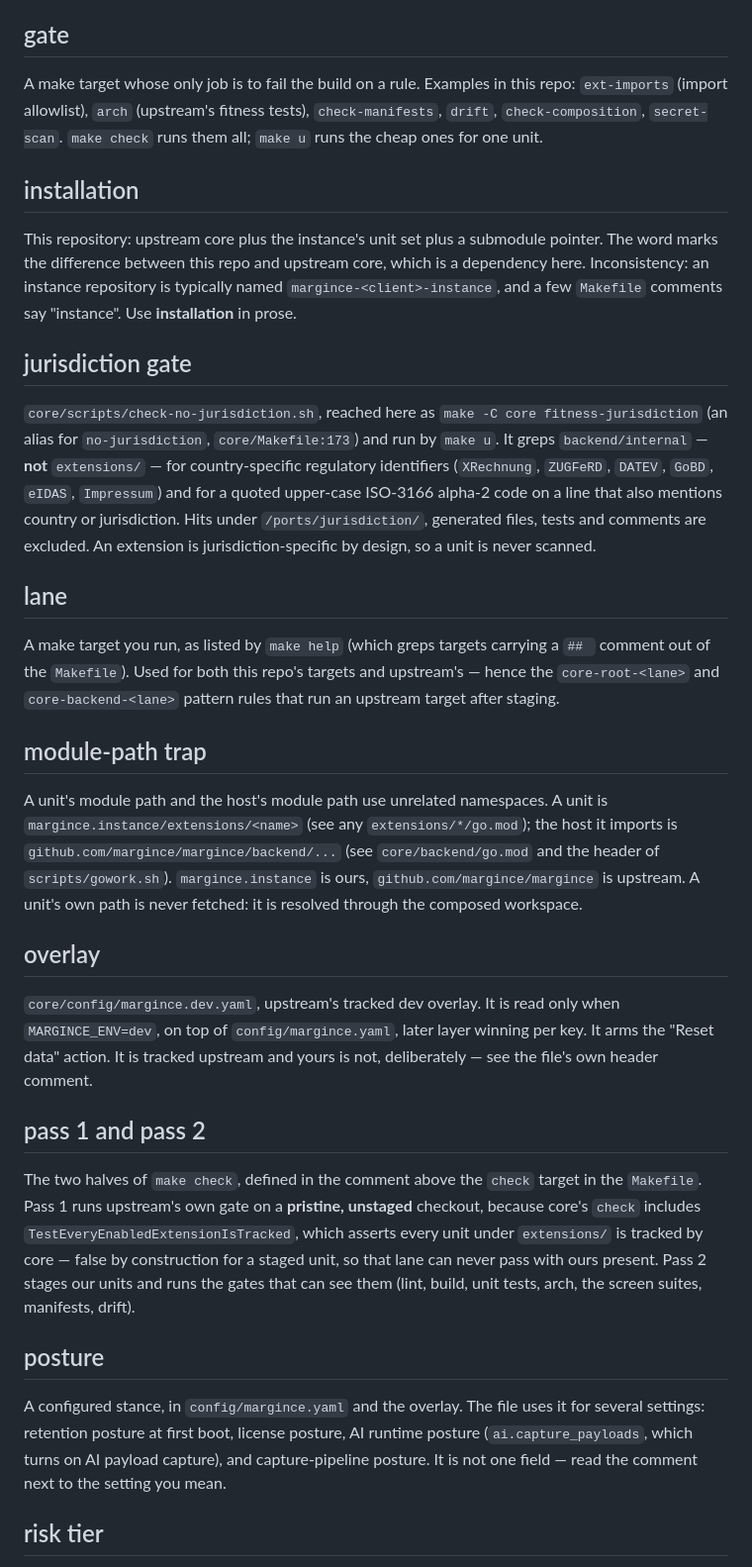
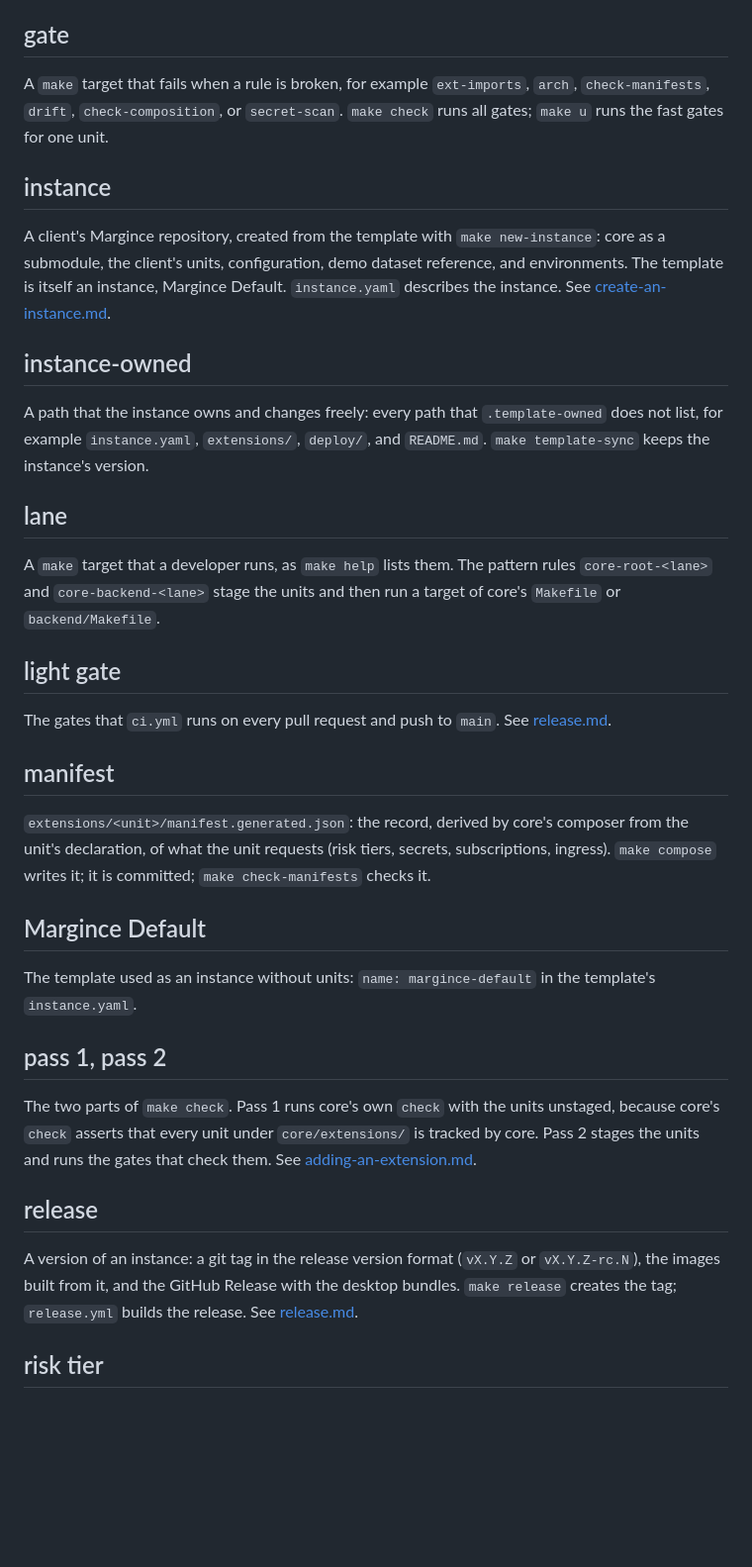
Before and after one commit to margince/template, a Markdown page: docs/glossary.md, the part around one of its changes. Shown at 99% size. GitHub-like rendering; blank space fills up the shorter version.

```diff
--- a/docs/glossary.md
+++ b/docs/glossary.md
@@ -42,71 +81,60 @@ in `make arch`.
 
 ## gate
 
-A make target whose only job is to fail the build on a rule. Examples in this
-repo: `ext-imports` (import allowlist), `arch` (upstream's fitness tests),
-`check-manifests`, `drift`, `check-composition`, `secret-scan`. `make check`
-runs them all; `make u` runs the cheap ones for one unit.
+A `make` target that fails when a rule is broken, for example `ext-imports`,
+`arch`, `check-manifests`, `drift`, `check-composition`, or `secret-scan`.
+`make check` runs all gates; `make u` runs the fast gates for one unit.
 
-## installation
+## instance
 
-This repository: upstream core plus the instance's unit set plus a submodule
-pointer. The word marks the difference between this repo and upstream core,
-which is a dependency here. Inconsistency: an instance repository is typically
-named `margince-<client>-instance`, and a few `Makefile` comments say
-"instance". Use **installation** in prose.
+A client's Margince repository, created from the template with
+`make new-instance`: core as a submodule, the client's units, configuration,
+demo dataset reference, and environments. The template is itself an instance,
+Margince Default. `instance.yaml` describes the instance. See
+[create-an-instance.md](create-an-instance.md).
 
-## jurisdiction gate
+## instance-owned
 
-`core/scripts/check-no-jurisdiction.sh`, reached here as `make -C core
-fitness-jurisdiction` (an alias for `no-jurisdiction`, `core/Makefile:173`) and
-run by `make u`. It greps `backend/internal` — **not** `extensions/` — for
-country-specific regulatory identifiers (`XRechnung`, `ZUGFeRD`, `DATEV`,
-`GoBD`, `eIDAS`, `Impressum`) and for a quoted upper-case ISO-3166 alpha-2 code
-on a line that also mentions country or jurisdiction. Hits under
-`/ports/jurisdiction/`, generated files, tests and comments are excluded. An
-extension is jurisdiction-specific by design, so a unit is never scanned.
+A path that the instance owns and changes freely: every path that
+`.template-owned` does not list, for example `instance.yaml`, `extensions/`,
+`deploy/`, and `README.md`. `make template-sync` keeps the instance's version.
 
 ## lane
 
-A make target you run, as listed by `make help` (which greps targets carrying a
-`## ` comment out of the `Makefile`). Used for both this repo's targets and
-upstream's — hence the `core-root-<lane>` and `core-backend-<lane>` pattern
-rules that run an upstream target after staging.
+A `make` target that a developer runs, as `make help` lists them. The pattern
+rules `core-root-<lane>` and `core-backend-<lane>` stage the units and then run
+a target of core's `Makefile` or `backend/Makefile`.
 
-## module-path trap
+## light gate
 
-A unit's module path and the host's module path use unrelated namespaces. A
-unit is `margince.instance/extensions/<name>` (see any `extensions/*/go.mod`);
-the host it imports is `github.com/margince/margince/backend/...` (see
-`core/backend/go.mod` and the header of `scripts/gowork.sh`). `margince.instance`
-is ours, `github.com/margince/margince` is upstream. A unit's own path is never
-fetched: it is resolved through the composed workspace.
+The gates that `ci.yml` runs on every pull request and push to `main`. See
+[release.md](release.md#9-ci-workflows).
 
-## overlay
+## manifest
 
-`core/config/margince.dev.yaml`, upstream's tracked dev overlay. It is read only
-when `MARGINCE_ENV=dev`, on top of `config/margince.yaml`, later layer winning
-per key. It arms the "Reset data" action. It is tracked upstream and yours is
-not, deliberately — see the file's own header comment.
+`extensions/<unit>/manifest.generated.json`: the record, derived by core's
+composer from the unit's declaration, of what the unit requests (risk tiers,
+secrets, subscriptions, ingress). `make compose` writes it; it is committed;
+`make check-manifests` checks it.
 
-## pass 1 and pass 2
+## Margince Default
 
-The two halves of `make check`, defined in the comment above the `check` target
-in the `Makefile`. Pass 1 runs upstream's own gate on a **pristine, unstaged**
-checkout, because core's `check` includes
-`TestEveryEnabledExtensionIsTracked`, which asserts every unit under
-`extensions/` is tracked by core — false by construction for a staged unit, so
-that lane can never pass with ours present. Pass 2 stages our units and runs the
-gates that can see them (lint, build, unit tests, arch, the screen suites,
-manifests, drift).
+The template used as an instance without units: `name: margince-default` in
+the template's `instance.yaml`.
 
-## posture
+## pass 1, pass 2
 
-A configured stance, in `config/margince.yaml` and the overlay. The file uses it
-for several settings: retention posture at first boot, license posture, AI
-runtime posture (`ai.capture_payloads`, which turns on AI payload capture), and
-capture-pipeline posture. It is not one field — read the comment next to the
-setting you mean.
+The two parts of `make check`. Pass 1 runs core's own `check` with the units
+unstaged, because core's `check` asserts that every unit under
+`core/extensions/` is tracked by core. Pass 2 stages the units and runs the
+gates that check them. See [adding-an-extension.md](adding-an-extension.md#8-what-make-check-runs).
+
+## release
+
+A version of an instance: a git tag in the release version format
+(`vX.Y.Z` or `vX.Y.Z-rc.N`), the images built from it, and the GitHub Release
+with the desktop bundles. `make release` creates the tag; `release.yml`
+builds the release. See [release.md](release.md).
 
 ## risk tier
 
```
Also changed, not shown: other parts of docs/glossary.md (+114 -78 lines).
